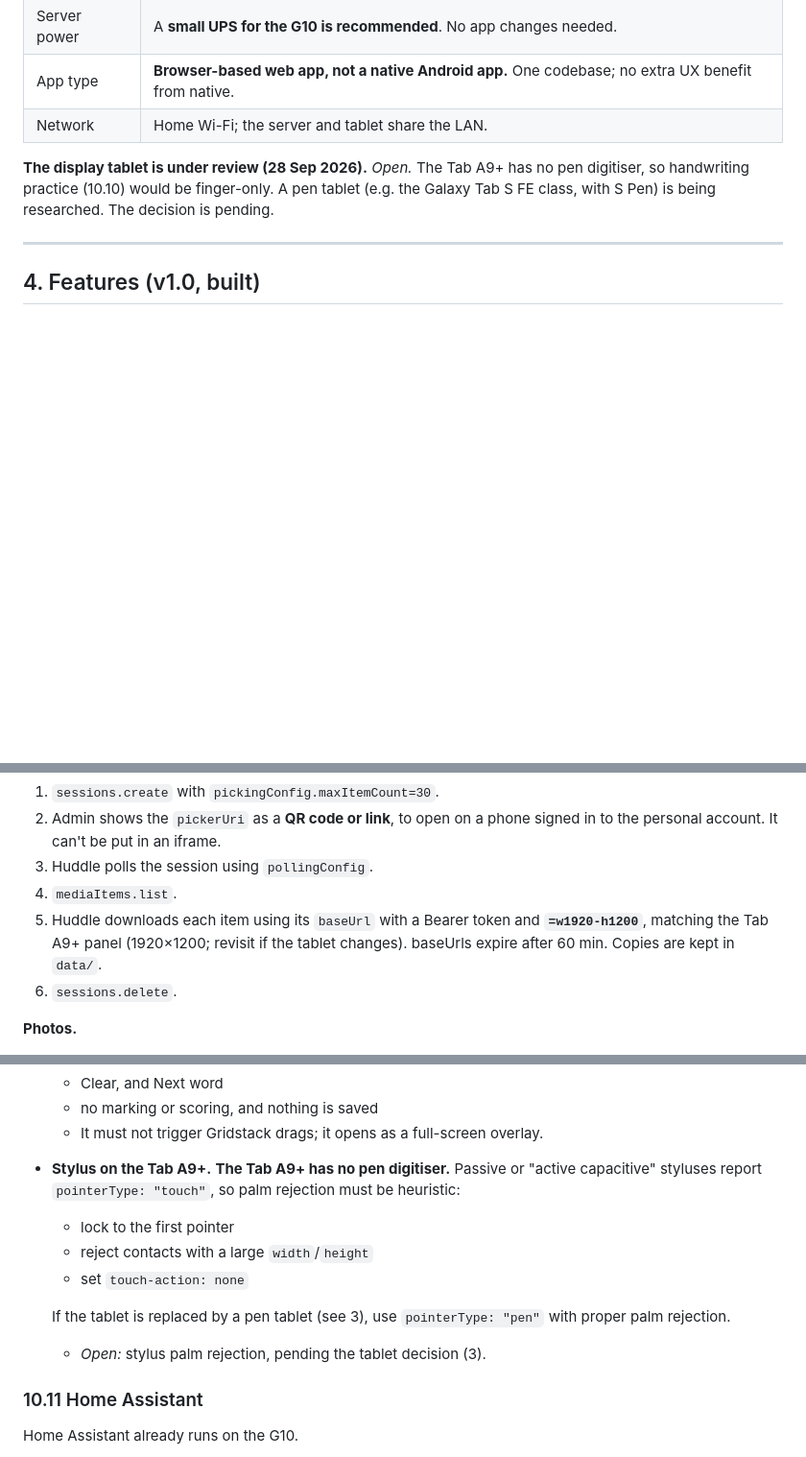
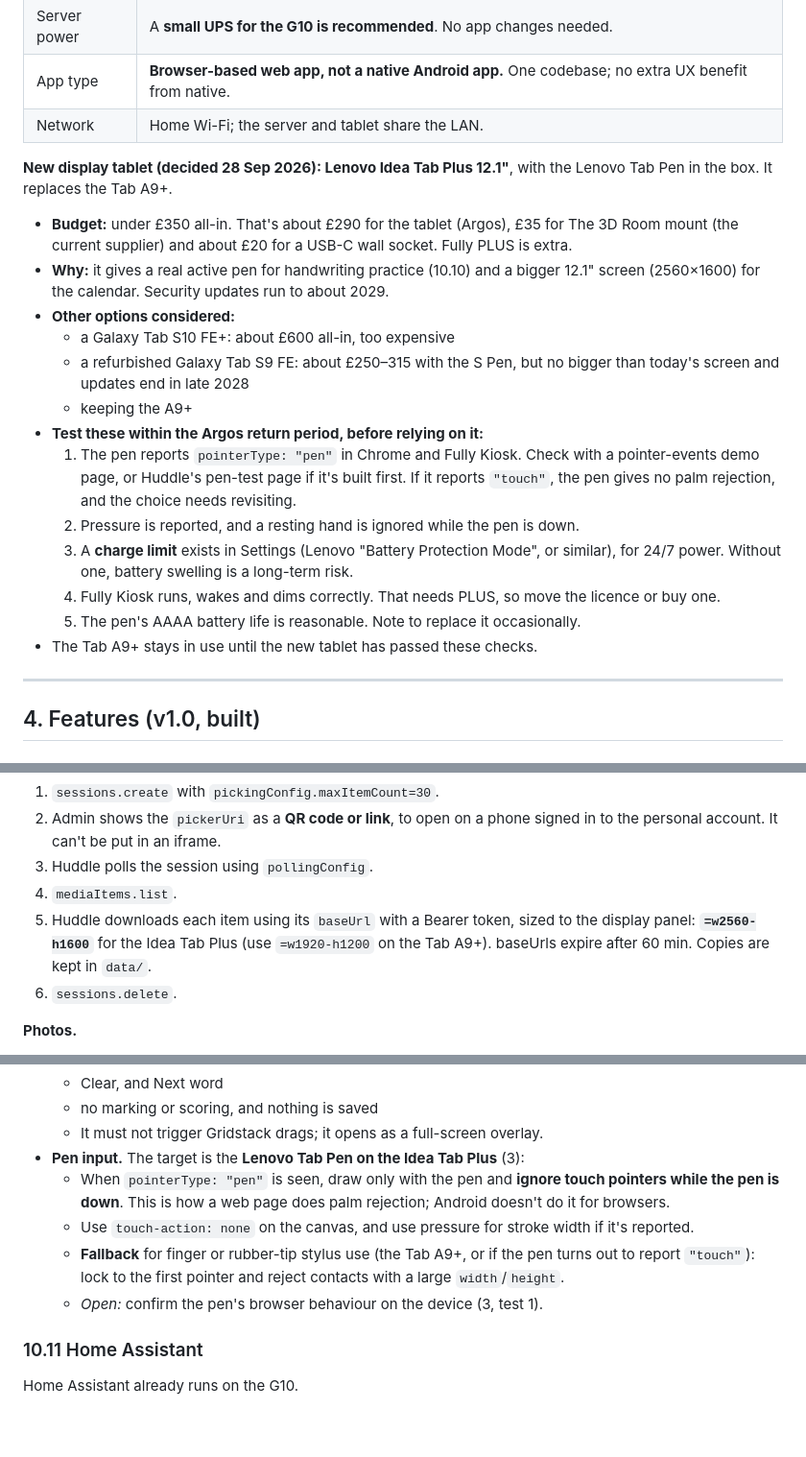
Before and after one commit to greydrian/huddle, a Markdown page: family-display-spec.md, 3 parts joined by grey strips. Shown at 96% size. GitHub-like rendering; blank space fills up the shorter version.

Commit message:
Spec: choose the Lenovo Idea Tab Plus 12.1" as the display, with return-window checks
Co-Authored-By: Claude Opus 5.5 <noreply@anthropic.com>

```diff
--- a/family-display-spec.md
+++ b/family-display-spec.md
@@ -42,9 +42,27 @@ with a daily reset, handwriting practice, or an approval inbox for school homewo
 | App type | **Browser-based web app, not a native Android app.** One codebase; no extra UX benefit from native. |
 | Network | Home Wi-Fi; the server and tablet share the LAN. |
 
-**The display tablet is under review (28 Sep 2026).** *Open.* The Tab A9+ has no pen digitiser, so
-handwriting practice (10.10) would be finger-only. A pen tablet (e.g. the Galaxy Tab S FE class,
-with S Pen) is being researched. The decision is pending.
+**New display tablet (decided 28 Sep 2026): Lenovo Idea Tab Plus 12.1"**, with the Lenovo Tab Pen
+in the box. It replaces the Tab A9+.
+- **Budget:** under £350 all-in. That's about £290 for the tablet (Argos), £35 for The 3D Room mount
+  (the current supplier) and about £20 for a USB-C wall socket. Fully PLUS is extra.
+- **Why:** it gives a real active pen for handwriting practice (10.10) and a bigger 12.1" screen
+  (2560×1600) for the calendar. Security updates run to about 2029.
+- **Other options considered:**
+  - a Galaxy Tab S10 FE+: about £600 all-in, too expensive
+  - a refurbished Galaxy Tab S9 FE: about £250–315 with the S Pen, but no bigger than today's screen
+    and updates end in late 2028
+  - keeping the A9+
+- **Test these within the Argos return period, before relying on it:**
+  1. The pen reports `pointerType: "pen"` in Chrome and Fully Kiosk. Check with a pointer-events
+     demo page, or Huddle's pen-test page if it's built first. If it reports `"touch"`, the pen gives
+     no palm rejection, and the choice needs revisiting.
+  2. Pressure is reported, and a resting hand is ignored while the pen is down.
+  3. A **charge limit** exists in Settings (Lenovo "Battery Protection Mode", or similar), for 24/7
+     power. Without one, battery swelling is a long-term risk.
+  4. Fully Kiosk runs, wakes and dims correctly. That needs PLUS, so move the licence or buy one.
+  5. The pen's AAAA battery life is reasonable. Note to replace it occasionally.
+- The Tab A9+ stays in use until the new tablet has passed these checks.
 
 ---
 
@@ -429,8 +447,8 @@ Workspace organisation and can't reach personal accounts.
    personal account. It can't be put in an iframe.
 3. Huddle polls the session using `pollingConfig`.
 4. `mediaItems.list`.
-5. Huddle downloads each item using its `baseUrl` with a Bearer token and **`=w1920-h1200`**,
-   matching the Tab A9+ panel (1920×1200; revisit if the tablet changes). baseUrls expire after
+5. Huddle downloads each item using its `baseUrl` with a Bearer token, sized to the display panel:
+   **`=w2560-h1600`** for the Idea Tab Plus (use `=w1920-h1200` on the Tab A9+). baseUrls expire after
    60 min. Copies are kept in `data/`.
 6. `sessions.delete`.
 
@@ -565,15 +583,13 @@ alone doesn't close the gap or skip their data (see below).
   - Clear, and Next word
   - no marking or scoring, and nothing is saved
   - It must not trigger Gridstack drags; it opens as a full-screen overlay.
-- **Stylus on the Tab A9+.** **The Tab A9+ has no pen digitiser.** Passive or "active capacitive"
-  styluses report `pointerType: "touch"`, so palm rejection must be heuristic:
-  - lock to the first pointer
-  - reject contacts with a large `width`/`height`
-  - set `touch-action: none`
-
-  If the tablet is replaced by a pen tablet (see 3), use `pointerType: "pen"` with proper palm
-  rejection.
-  - *Open:* stylus palm rejection, pending the tablet decision (3).
+- **Pen input.** The target is the **Lenovo Tab Pen on the Idea Tab Plus** (3):
+  - When `pointerType: "pen"` is seen, draw only with the pen and **ignore touch pointers while the
+    pen is down**. This is how a web page does palm rejection; Android doesn't do it for browsers.
+  - Use `touch-action: none` on the canvas, and use pressure for stroke width if it's reported.
+  - **Fallback** for finger or rubber-tip stylus use (the Tab A9+, or if the pen turns out to report
+    `"touch"`): lock to the first pointer and reject contacts with a large `width`/`height`.
+  - *Open:* confirm the pen's browser behaviour on the device (3, test 1).
 
 ### 10.11 Home Assistant
 Home Assistant already runs on the G10.
```
Also changed, not shown: other parts of family-display-spec.md (+3 -2 lines).
